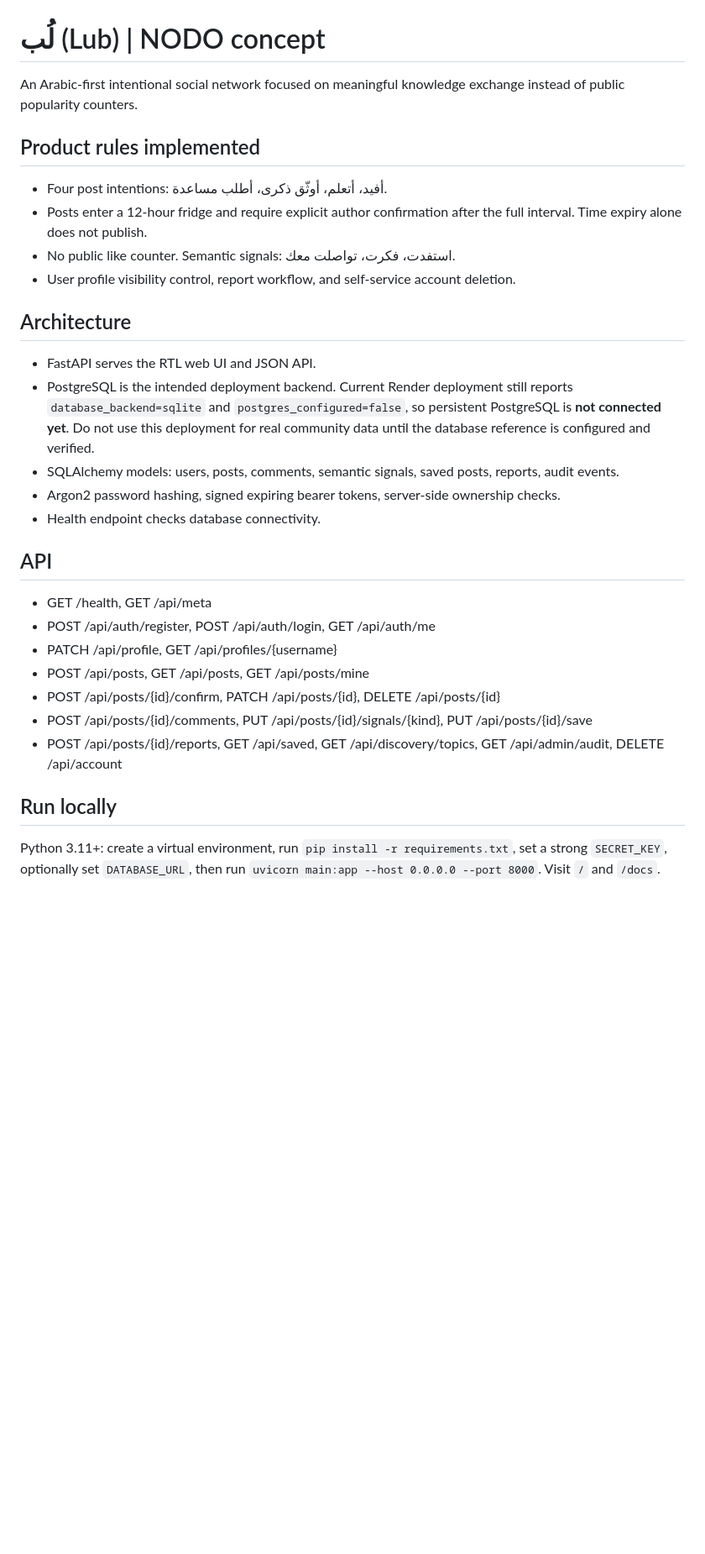
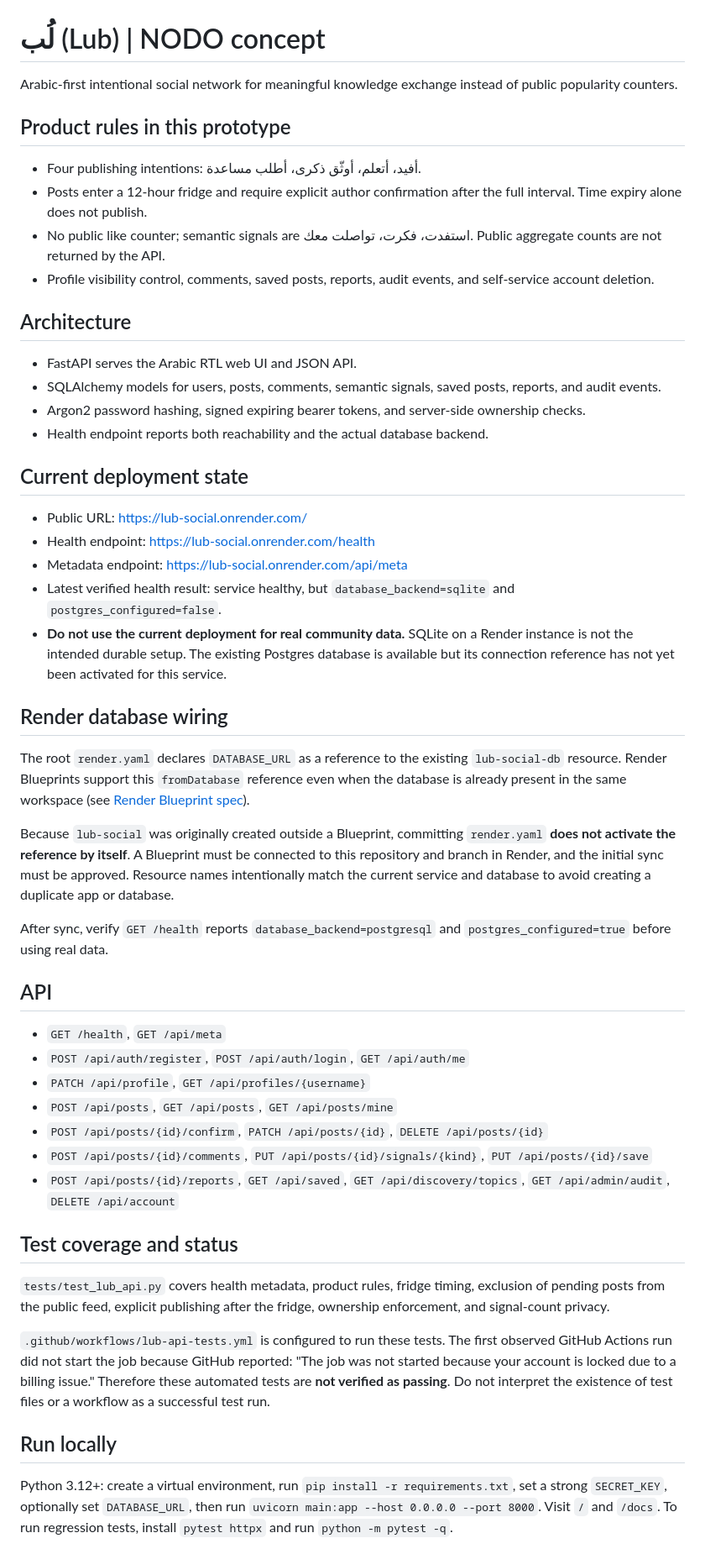
Before and after one commit to asranko/blockshine, a Markdown page: README.md, the part around one of its changes. Shown at 84% size. GitHub-like rendering; blank space fills up the shorter version.

Commit message:
Clarify deployment, database reference, test status, and launch gaps

```diff
--- a/README.md
+++ b/README.md
@@ -1,29 +1,47 @@
 # لُب (Lub) | NODO concept
 
-An Arabic-first intentional social network focused on meaningful knowledge exchange instead of public popularity counters.
+Arabic-first intentional social network for meaningful knowledge exchange instead of public popularity counters.
 
-## Product rules implemented
-- Four post intentions: أفيد، أتعلم، أوثّق ذكرى، أطلب مساعدة.
+## Product rules in this prototype
+- Four publishing intentions: أفيد، أتعلم، أوثّق ذكرى، أطلب مساعدة.
 - Posts enter a 12-hour fridge and require explicit author confirmation after the full interval. Time expiry alone does not publish.
-- No public like counter. Semantic signals: استفدت، فكرت، تواصلت معك.
-- User profile visibility control, report workflow, and self-service account deletion.
+- No public like counter; semantic signals are استفدت، فكرت، تواصلت معك. Public aggregate counts are not returned by the API.
+- Profile visibility control, comments, saved posts, reports, audit events, and self-service account deletion.
 
 ## Architecture
-- FastAPI serves the RTL web UI and JSON API.
-- PostgreSQL is the intended deployment backend. Current Render deployment still reports `database_backend=sqlite` and `postgres_configured=false`, so persistent PostgreSQL is **not connected yet**. Do not use this deployment for real community data until the database reference is configured and verified.
-- SQLAlchemy models: users, posts, comments, semantic signals, saved posts, reports, audit events.
-- Argon2 password hashing, signed expiring bearer tokens, server-side ownership checks.
-- Health endpoint checks database connectivity.
+- FastAPI serves the Arabic RTL web UI and JSON API.
+- SQLAlchemy models for users, posts, comments, semantic signals, saved posts, reports, and audit events.
+- Argon2 password hashing, signed expiring bearer tokens, and server-side ownership checks.
+- Health endpoint reports both reachability and the actual database backend.
+
+## Current deployment state
+- Public URL: https://lub-social.onrender.com/
+- Health endpoint: https://lub-social.onrender.com/health
+- Metadata endpoint: https://lub-social.onrender.com/api/meta
+- Latest verified health result: service healthy, but `database_backend=sqlite` and `postgres_configured=false`.
+- **Do not use the current deployment for real community data.** SQLite on a Render instance is not the intended durable setup. The existing Postgres database is available but its connection reference has not yet been activated for this service.
+
+## Render database wiring
+The root `render.yaml` declares `DATABASE_URL` as a reference to the existing `lub-social-db` resource. Render Blueprints support this `fromDatabase` reference even when the database is already present in the same workspace (see [Render Blueprint spec](https://render.com/docs/blueprint-spec)).
+
+Because `lub-social` was originally created outside a Blueprint, committing `render.yaml` **does not activate the reference by itself**. A Blueprint must be connected to this repository and branch in Render, and the initial sync must be approved. Resource names intentionally match the current service and database to avoid creating a duplicate app or database.
+
+After sync, verify `GET /health` reports `database_backend=postgresql` and `postgres_configured=true` before using real data.
 
 ## API
-- GET /health, GET /api/meta
-- POST /api/auth/register, POST /api/auth/login, GET /api/auth/me
-- PATCH /api/profile, GET /api/profiles/{username}
-- POST /api/posts, GET /api/posts, GET /api/posts/mine
-- POST /api/posts/{id}/confirm, PATCH /api/posts/{id}, DELETE /api/posts/{id}
-- POST /api/posts/{id}/comments, PUT /api/posts/{id}/signals/{kind}, PUT /api/posts/{id}/save
-- POST /api/posts/{id}/reports, GET /api/saved, GET /api/discovery/topics, GET /api/admin/audit, DELETE /api/account
+- `GET /health`, `GET /api/meta`
+- `POST /api/auth/register`, `POST /api/auth/login`, `GET /api/auth/me`
+- `PATCH /api/profile`, `GET /api/profiles/{username}`
+- `POST /api/posts`, `GET /api/posts`, `GET /api/posts/mine`
+- `POST /api/posts/{id}/confirm`, `PATCH /api/posts/{id}`, `DELETE /api/posts/{id}`
+- `POST /api/posts/{id}/comments`, `PUT /api/posts/{id}/signals/{kind}`, `PUT /api/posts/{id}/save`
+- `POST /api/posts/{id}/reports`, `GET /api/saved`, `GET /api/discovery/topics`, `GET /api/admin/audit`, `DELETE /api/account`
+
+## Test coverage and status
+`tests/test_lub_api.py` covers health metadata, product rules, fridge timing, exclusion of pending posts from the public feed, explicit publishing after the fridge, ownership enforcement, and signal-count privacy.
+
+`.github/workflows/lub-api-tests.yml` is configured to run these tests. The first observed GitHub Actions run did not start the job because GitHub reported: "The job was not started because your account is locked due to a billing issue." Therefore these automated tests are **not verified as passing**. Do not interpret the existence of test files or a workflow as a successful test run.
 
 ## Run locally
-Python 3.11+: create a virtual environment, run `pip install -r requirements.txt`, set a strong `SECRET_KEY`, optionally set `DATABASE_URL`, then run `uvicorn main:app --host 0.0.0.0 --port 8000`. Visit `/` and `/docs`.
+Python 3.12+: create a virtual environment, run `pip install -r requirements.txt`, set a strong `SECRET_KEY`, optionally set `DATABASE_URL`, then run `uvicorn main:app --host 0.0.0.0 --port 8000`. Visit `/` and `/docs`. To run regression tests, install `pytest httpx` and run `python -m pytest -q`.
 
```
Also changed, not shown: other parts of README.md (+6 -5 lines).
